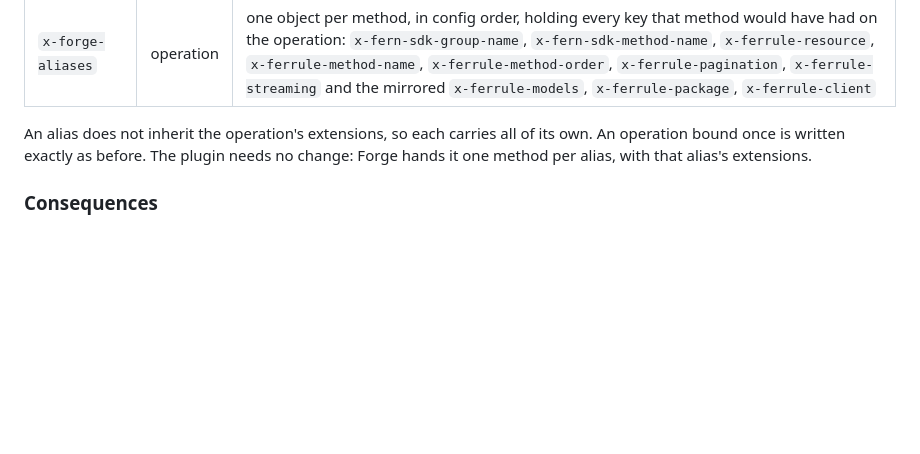
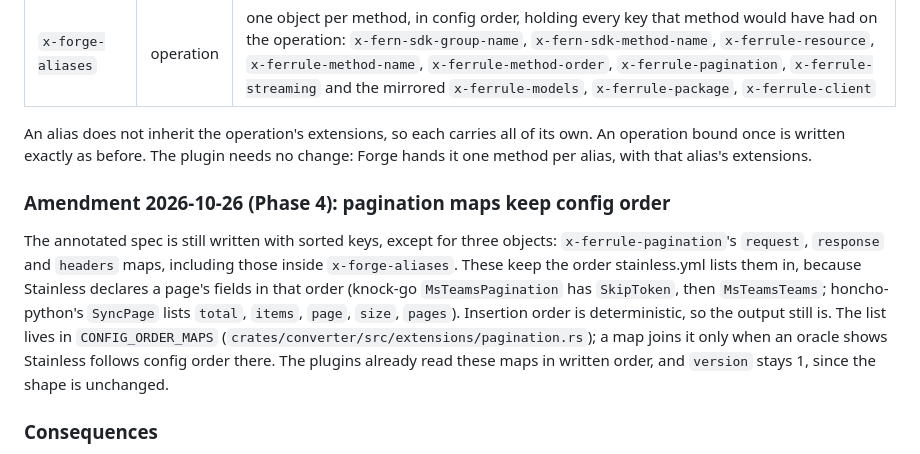
Before and after one commit to shrijayan/ferrule, a Markdown page: docs/adr/0003-extension-names.md, the part around the change. Rendered like a GitHub page; blank space fills up the shorter version.

Commit message:
docs(adr): record config-order pagination maps in adr 0003
Signed-off-by: Keerthivasan Devaraj <keerthi.vasan.d@gmail.com>

```diff
--- a/docs/adr/0003-extension-names.md
+++ b/docs/adr/0003-extension-names.md
@@ -202,6 +202,18 @@ An alias does not inherit the operation's extensions, so each carries all of its
 operation bound once is written exactly as before. The plugin needs no change: Forge hands it
 one method per alias, with that alias's extensions.
 
+### Amendment 2026-10-26 (Phase 4): pagination maps keep config order
+
+The annotated spec is still written with sorted keys, except for three objects:
+`x-ferrule-pagination`'s `request`, `response` and `headers` maps, including those inside
+`x-forge-aliases`. These keep the order stainless.yml lists them in, because Stainless declares a
+page's fields in that order (knock-go `MsTeamsPagination` has `SkipToken`, then
+`MsTeamsTeams`; honcho-python's `SyncPage` lists `total`, `items`, `page`, `size`, `pages`).
+Insertion order is deterministic, so the output still is. The list lives in
+`CONFIG_ORDER_MAPS` (`crates/converter/src/extensions/pagination.rs`); a map joins it only when
+an oracle shows Stainless follows config order there. The plugins already read these maps in
+written order, and `version` stays 1, since the shape is unchanged.
+
 ### Consequences
 
 - Good: one place defines the contract between converter and plugin; both sides test against it.
```
